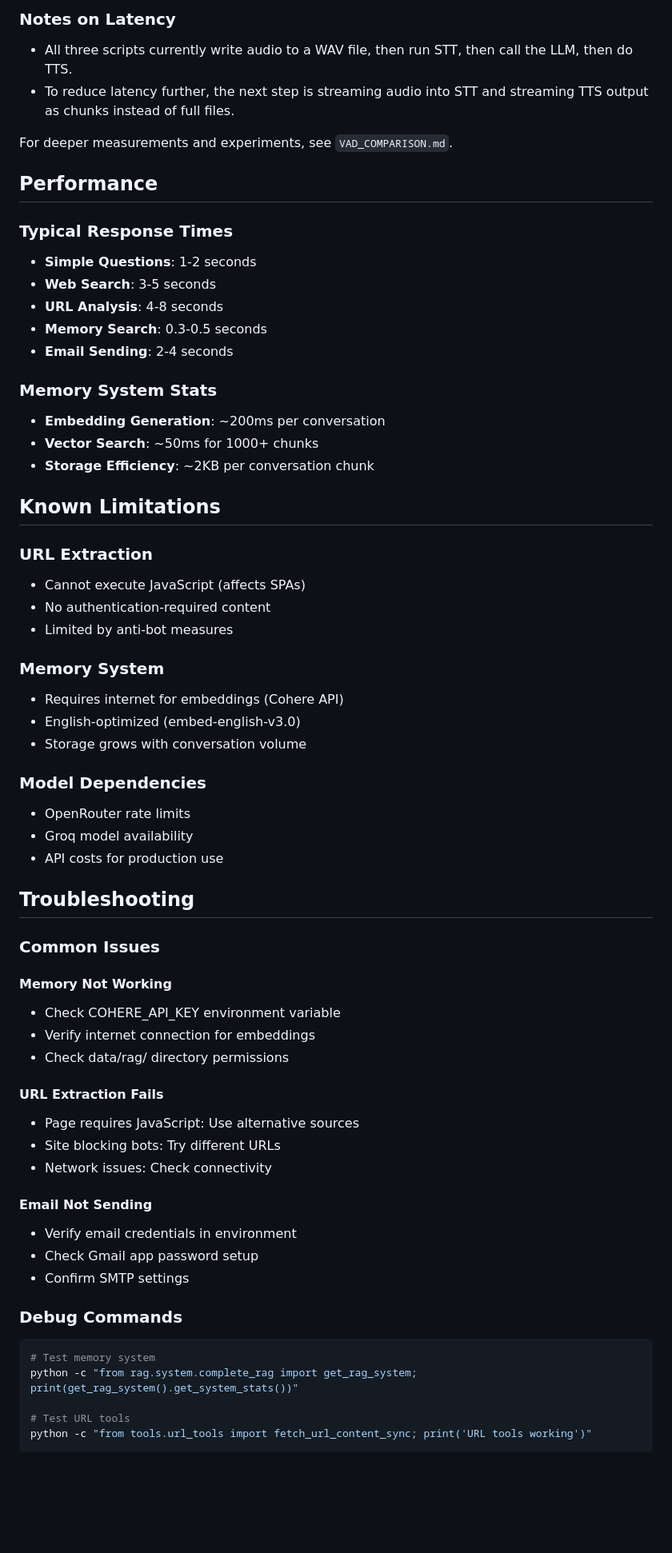
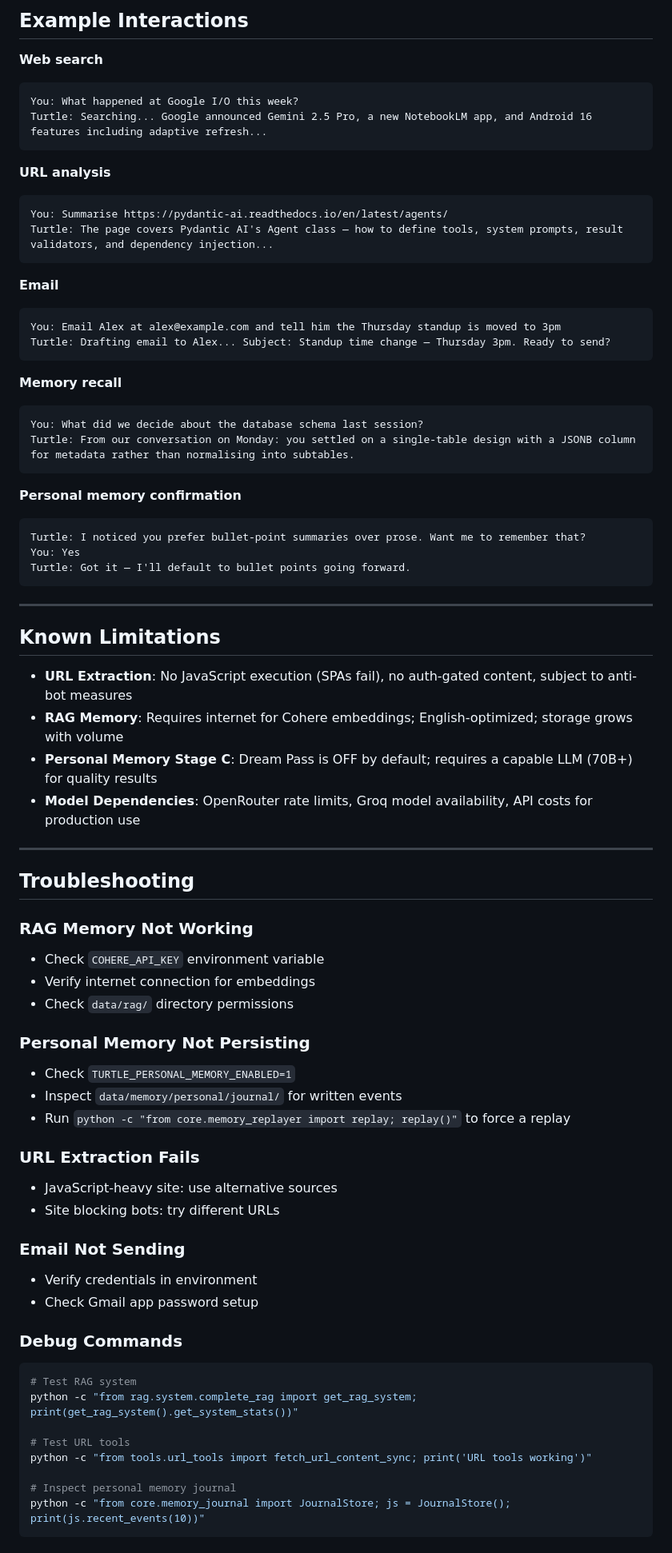
Before and after one commit to Shhriyash/Turtle-AI, a Markdown page: README.md, the part around one of its changes. Shown at 80% size. Drawn GitHub-style; blank space fills up the shorter version.

Commit message:
docs: rewrite README with memory architecture, web UI, and real examples

````diff
--- a/README.md
+++ b/README.md
@@ -308,65 +443,76 @@ This repo includes three voice/VAD scripts in `rtc_vad/`. They share the same st
 
-### Notes on Latency
-- All three scripts currently write audio to a WAV file, then run STT, then call the LLM, then do TTS.
-- To reduce latency further, the next step is streaming audio into STT and streaming TTS output as chunks instead of full files.
+## Example Interactions
 
-For deeper measurements and experiments, see `VAD_COMPARISON.md`.
+**Web search**
+```
+You: What happened at Google I/O this week?
+Turtle: Searching... Google announced Gemini 2.5 Pro, a new NotebookLM app, and Android 16 features including adaptive refresh...
+```
 
-## Performance
+**URL analysis**
+```
+You: Summarise https://pydantic-ai.readthedocs.io/en/latest/agents/
+Turtle: The page covers Pydantic AI's Agent class — how to define tools, system prompts, result validators, and dependency injection...
+```
 
-### Typical Response Times
-- **Simple Questions**: 1-2 seconds
-- **Web Search**: 3-5 seconds
-- **URL Analysis**: 4-8 seconds
-- **Memory Search**: 0.3-0.5 seconds
-- **Email Sending**: 2-4 seconds
+**Email**
+```
+You: Email Alex at alex@example.com and tell him the Thursday standup is moved to 3pm
+Turtle: Drafting email to Alex... Subject: Standup time change — Thursday 3pm. Ready to send?
+```
 
-### Memory System Stats
-- **Embedding Generation**: ~200ms per conversation
-- **Vector Search**: ~50ms for 1000+ chunks
-- **Storage Efficiency**: ~2KB per conversation chunk
+**Memory recall**
+```
+You: What did we decide about the database schema last session?
+Turtle: From our conversation on Monday: you settled on a single-table design with a JSONB column for metadata rather than normalising into subtables.
+```
+
+**Personal memory confirmation**
+```
+Turtle: I noticed you prefer bullet-point summaries over prose. Want me to remember that?
+You: Yes
+Turtle: Got it — I'll default to bullet points going forward.
+```
+
+---
 
 ## Known Limitations
 
-### URL Extraction
-- Cannot execute JavaScript (affects SPAs)
-- No authentication-required content
-- Limited by anti-bot measures
+- **URL Extraction**: No JavaScript execution (SPAs fail), no auth-gated content, subject to anti-bot measures
+- **RAG Memory**: Requires internet for Cohere embeddings; English-optimized; storage grows with volume
+- **Personal Memory Stage C**: Dream Pass is OFF by default; requires a capable LLM (70B+) for quality results
+- **Model Dependencies**: OpenRouter rate limits, Groq model availability, API costs for production use
 
-### Memory System
-- Requires internet for embeddings (Cohere API)
-- English-optimized (embed-english-v3.0)
-- Storage grows with conversation volume
-
-### Model Dependencies
-- OpenRouter rate limits
-- Groq model availability
-- API costs for production use
+---
 
 ## Troubleshooting
 
-### Common Issues
+### RAG Memory Not Working
+- Check `COHERE_API_KEY` environment variable
+- Verify internet connection for embeddings
+- Check `data/rag/` directory permissions
 
-#### Memory Not Working
-- Check COHERE_API_KEY environment variable
-- Verify internet connection for embeddings
-- Check data/rag/ directory permissions
+### Personal Memory Not Persisting
+- Check `TURTLE_PERSONAL_MEMORY_ENABLED=1`
+- Inspect `data/memory/personal/journal/` for written events
+- Run `python -c "from core.memory_replayer import replay; replay()"` to force a replay
 
-#### URL Extraction Fails
-- Page requires JavaScript: Use alternative sources
-- Site blocking bots: Try different URLs
-- Network issues: Check connectivity
+### URL Extraction Fails
+- JavaScript-heavy site: use alternative sources
+- Site blocking bots: try different URLs
 
-#### Email Not Sending
-- Verify email credentials in environment
+### Email Not Sending
+- Verify credentials in environment
 - Check Gmail app password setup
-- Confirm SMTP settings
 
 ### Debug Commands
 ```bash
-# Test memory system
+# Test RAG system
 python -c "from rag.system.complete_rag import get_rag_system; print(get_rag_system().get_system_stats())"
 
 # Test URL tools
 python -c "from tools.url_tools import fetch_url_content_sync; print('URL tools working')"
+
+# Inspect personal memory journal
+python -c "from core.memory_journal import JournalStore; js = JournalStore(); print(js.recent_events(10))"
 ```
````
Also changed, not shown: other parts of README.md (+380 -258 lines).
